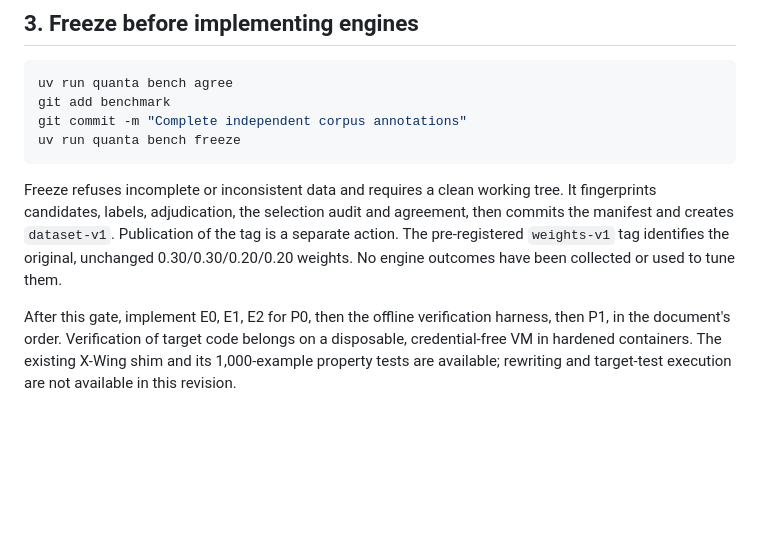
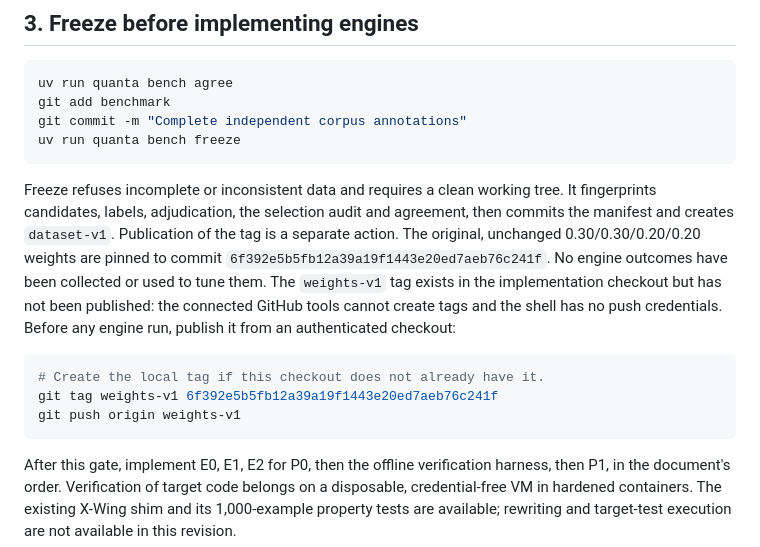
Before and after one commit to moayadbah/Quanta, a Markdown page: docs/research/WORKFLOW.md, the part around the change. Rendered like a GitHub page; blank space fills up the shorter version.

Commit message:
Clarify weight pre-registration and pending tag publication

````diff
--- a/docs/research/WORKFLOW.md
+++ b/docs/research/WORKFLOW.md
@@ -61,8 +61,17 @@ uv run quanta bench freeze
 Freeze refuses incomplete or inconsistent data and requires a clean working tree. It
 fingerprints candidates, labels, adjudication, the selection audit and agreement, then
 commits the manifest and creates `dataset-v1`. Publication of the tag is a separate action.
-The pre-registered `weights-v1` tag identifies the original, unchanged 0.30/0.30/0.20/0.20
-weights. No engine outcomes have been collected or used to tune them.
+The original, unchanged 0.30/0.30/0.20/0.20 weights are pinned to commit
+`6f392e5b5fb12a39a19f1443e20ed7aeb76c241f`. No engine outcomes have been collected or used to
+tune them. The `weights-v1` tag exists in the implementation checkout but has not been
+published: the connected GitHub tools cannot create tags and the shell has no push
+credentials. Before any engine run, publish it from an authenticated checkout:
+
+```bash
+# Create the local tag if this checkout does not already have it.
+git tag weights-v1 6f392e5b5fb12a39a19f1443e20ed7aeb76c241f
+git push origin weights-v1
+```
 
 After this gate, implement E0, E1, E2 for P0, then the offline verification harness, then P1,
 in the document's order. Verification of target code belongs on a disposable, credential-free
````
Also changed, not shown: 1 other file.
